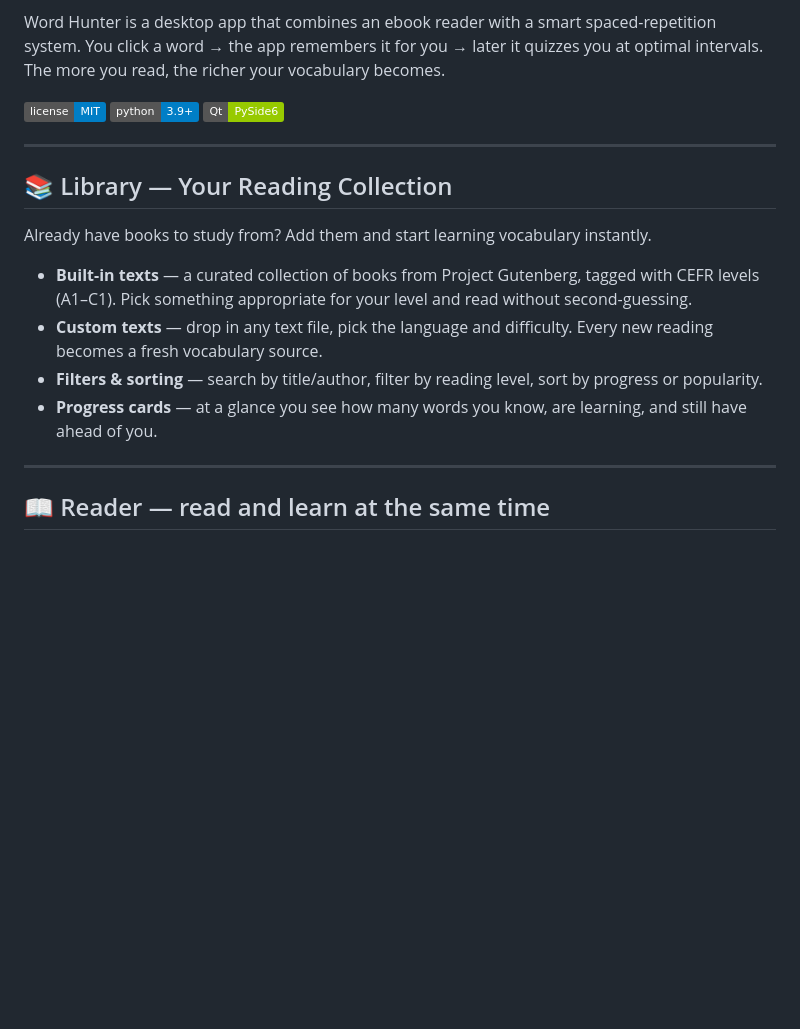
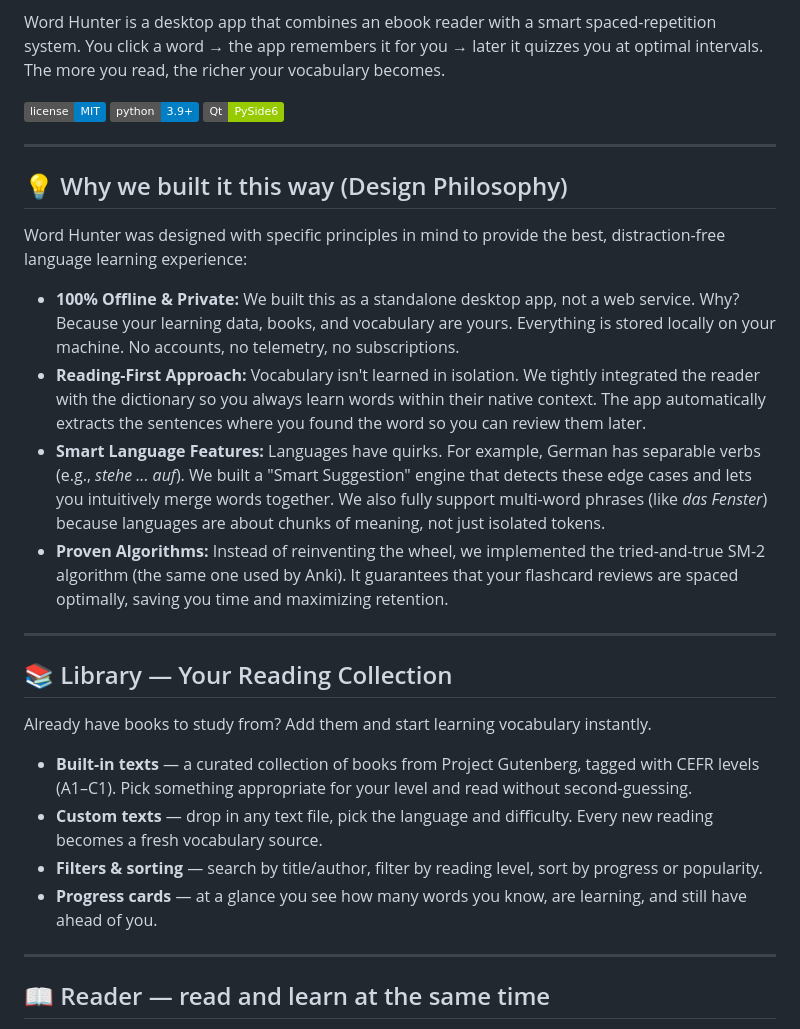
Before and after one commit to Ironship/WordHunter, a Markdown page: README.md, the part around one of its changes. Rendered like a GitHub page; badges without logos; blank space fills up the shorter version.

```diff
--- a/README.md
+++ b/README.md
@@ -14,6 +15,17 @@ Word Hunter is a desktop app that combines an ebook reader with a smart spaced-r
 
 ---
 
+## 💡 Why we built it this way (Design Philosophy)
+
+Word Hunter was designed with specific principles in mind to provide the best, distraction-free language learning experience:
+
+- **100% Offline & Private:** We built this as a standalone desktop app, not a web service. Why? Because your learning data, books, and vocabulary are yours. Everything is stored locally on your machine. No accounts, no telemetry, no subscriptions.
+- **Reading-First Approach:** Vocabulary isn't learned in isolation. We tightly integrated the reader with the dictionary so you always learn words within their native context. The app automatically extracts the sentences where you found the word so you can review them later.
+- **Smart Language Features:** Languages have quirks. For example, German has separable verbs (e.g., *stehe ... auf*). We built a "Smart Suggestion" engine that detects these edge cases and lets you intuitively merge words together. We also fully support multi-word phrases (like *das Fenster*) because languages are about chunks of meaning, not just isolated tokens.
+- **Proven Algorithms:** Instead of reinventing the wheel, we implemented the tried-and-true SM-2 algorithm (the same one used by Anki). It guarantees that your flashcard reviews are spaced optimally, saving you time and maximizing retention.
+
+---
+
 ## 📚 Library — Your Reading Collection
 
 Already have books to study from? Add them and start learning vocabulary instantly.
@@ -22,8 +34,6 @@ Already have books to study from? Add them and start learning vocabulary instant
 - **Custom texts** — drop in any text file, pick the language and difficulty. Every new reading becomes a fresh vocabulary source.
 - **Filters & sorting** — search by title/author, filter by reading level, sort by progress or popularity.
 - **Progress cards** — at a glance you see how many words you know, are learning, and still have ahead of you.
-
-
 
 ---
 
```
Also changed, not shown: other parts of README.md (+31 -9 lines).
